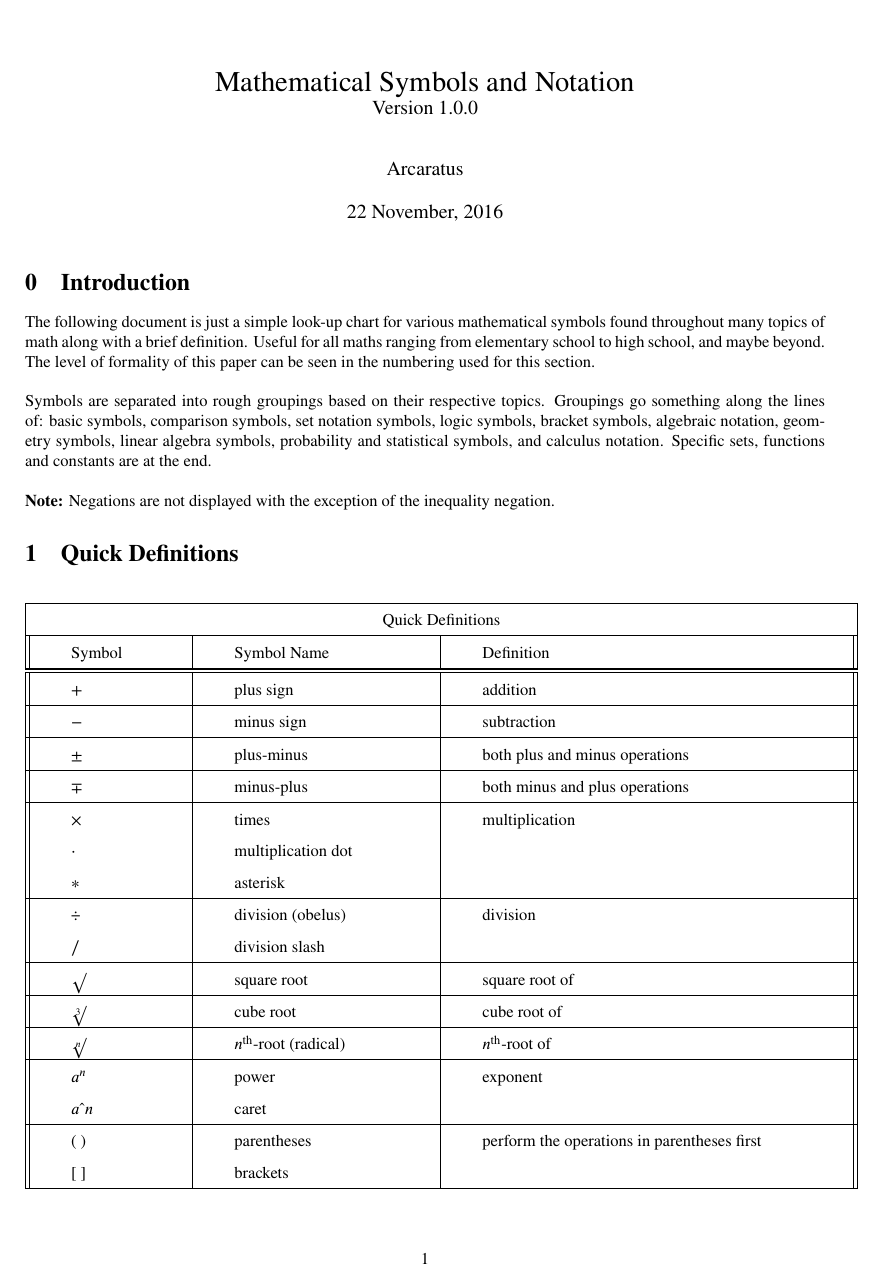
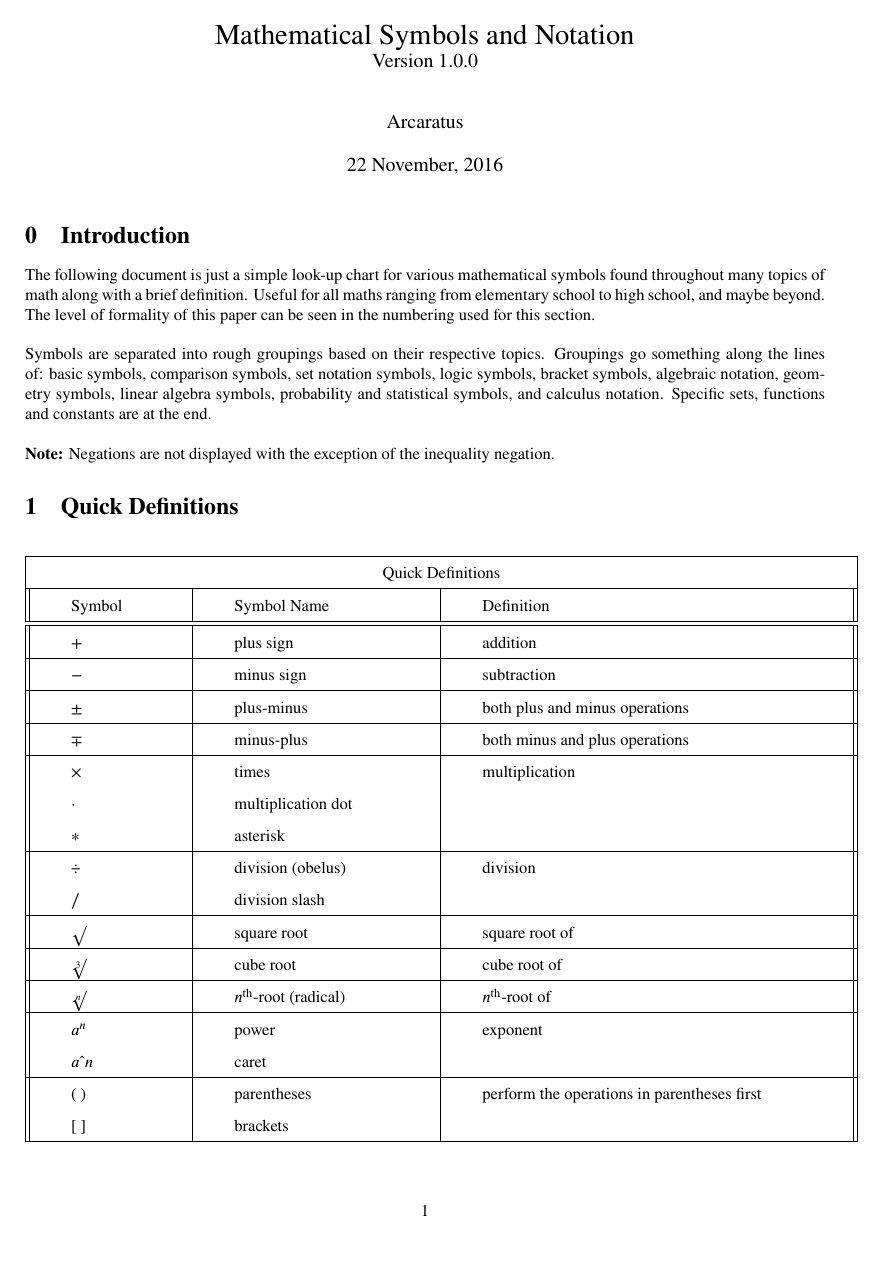
Before and after one commit to Arcaratus/MathSymbols, a LaTeX document (MathSymbols.tex): page 1 of 8. Compiled offline with pdfLaTeX.

Commit message:
Update MathSymbols.tex

```diff
--- a/MathSymbols.tex
+++ b/MathSymbols.tex
@@ -16,7 +16,7 @@
 \geometry{a4paper,
  total={170mm,257mm},
  left=20mm,
- top=20mm,}
+ top=10mm,}
 
 \title{Mathematical Symbols and Notation\\
         \large{Version 1.0.0}}
```
